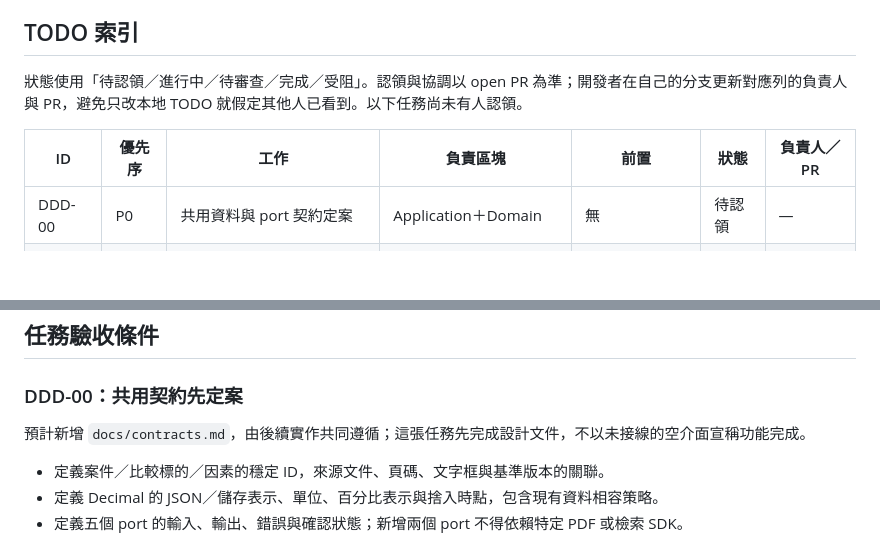
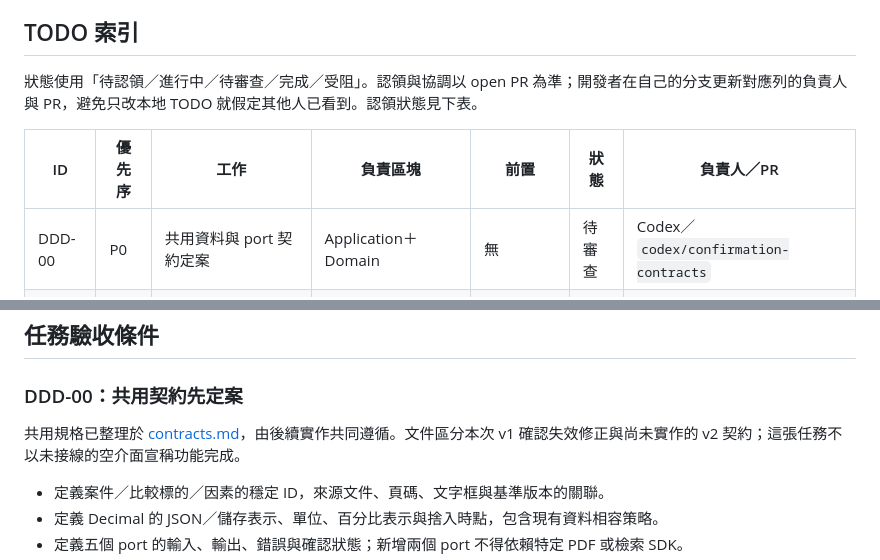
Before and after one commit to ChenYi0725/hackathon, a Markdown page: docs/TODO.md, 2 parts joined by grey strips. Rendered like a GitHub page; blank space fills up the shorter version.

```diff
--- a/docs/TODO.md
+++ b/docs/TODO.md
@@ -39,11 +39,11 @@
 
 ## TODO 索引
 
-狀態使用「待認領／進行中／待審查／完成／受阻」。認領與協調以 open PR 為準；開發者在自己的分支更新對應列的負責人與 PR，避免只改本地 TODO 就假定其他人已看到。以下任務尚未有人認領。
+狀態使用「待認領／進行中／待審查／完成／受阻」。認領與協調以 open PR 為準；開發者在自己的分支更新對應列的負責人與 PR，避免只改本地 TODO 就假定其他人已看到。認領狀態見下表。
 
 | ID | 優先序 | 工作 | 負責區塊 | 前置 | 狀態 | 負責人／PR |
 | --- | --- | --- | --- | --- | --- | --- |
-| DDD-00 | P0 | 共用資料與 port 契約定案 | Application＋Domain | 無 | 待認領 | — |
+| DDD-00 | P0 | 共用資料與 port 契約定案 | Application＋Domain | 無 | 待審查 | Codex／`codex/confirmation-contracts` |
 | DDD-01 | P0 | 住宅規則、多比較標的與精度模型 | Domain | DDD-00 | 待認領 | — |
 | DDD-02 | P0 | 可追溯的確定性計算 | Domain | DDD-01 | 待認領 | — |
 | DDD-03 | P0 | 舊案件相容與資料遷移 | Infrastructure | DDD-01 | 待認領 | — |
@@ -60,7 +60,7 @@
 
 ### DDD-00：共用契約先定案
 
-預計新增 `docs/contracts.md`，由後續實作共同遵循；這張任務先完成設計文件，不以未接線的空介面宣稱功能完成。
+共用規格已整理於 [contracts.md](contracts.md)，由後續實作共同遵循。文件區分本次 v1 確認失效修正與尚未實作的 v2 契約；這張任務不以未接線的空介面宣稱功能完成。
 
 - 定義案件／比較標的／因素的穩定 ID，來源文件、頁碼、文字框與基準版本的關聯。
 - 定義 Decimal 的 JSON／儲存表示、單位、百分比表示與捨入時點，包含現有資料相容策略。
```
Also changed, not shown: README.md (+2 -0 lines), docs/contracts.md (added, +115 -0 lines).
